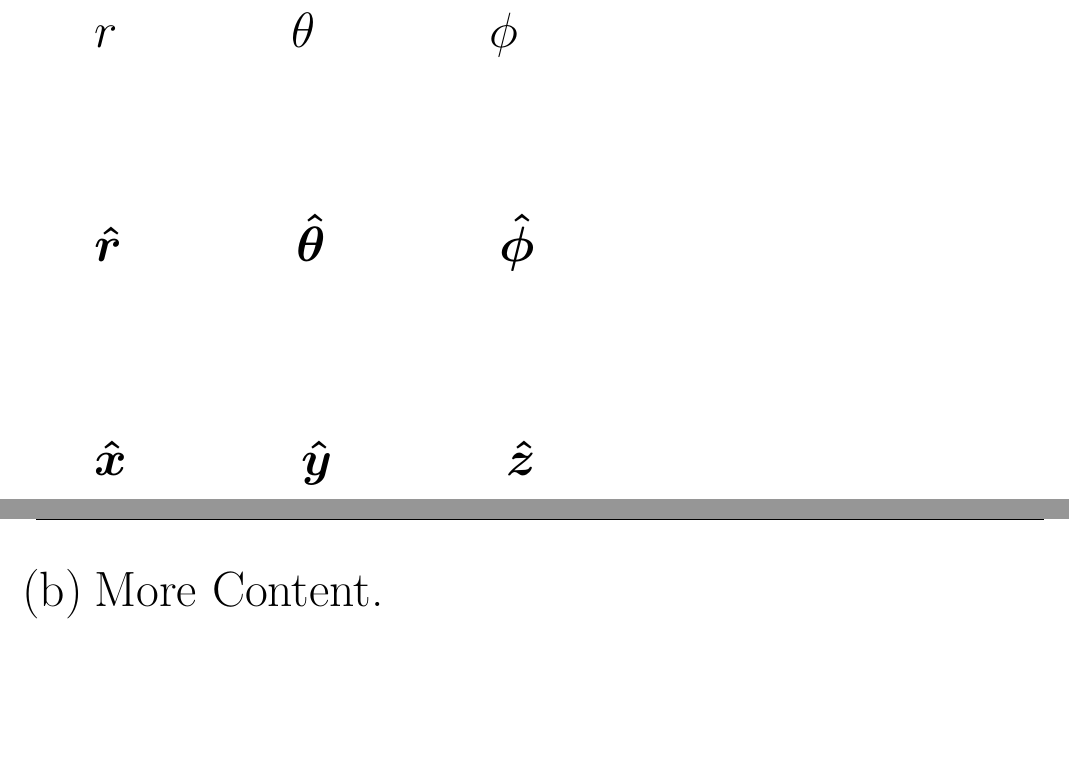
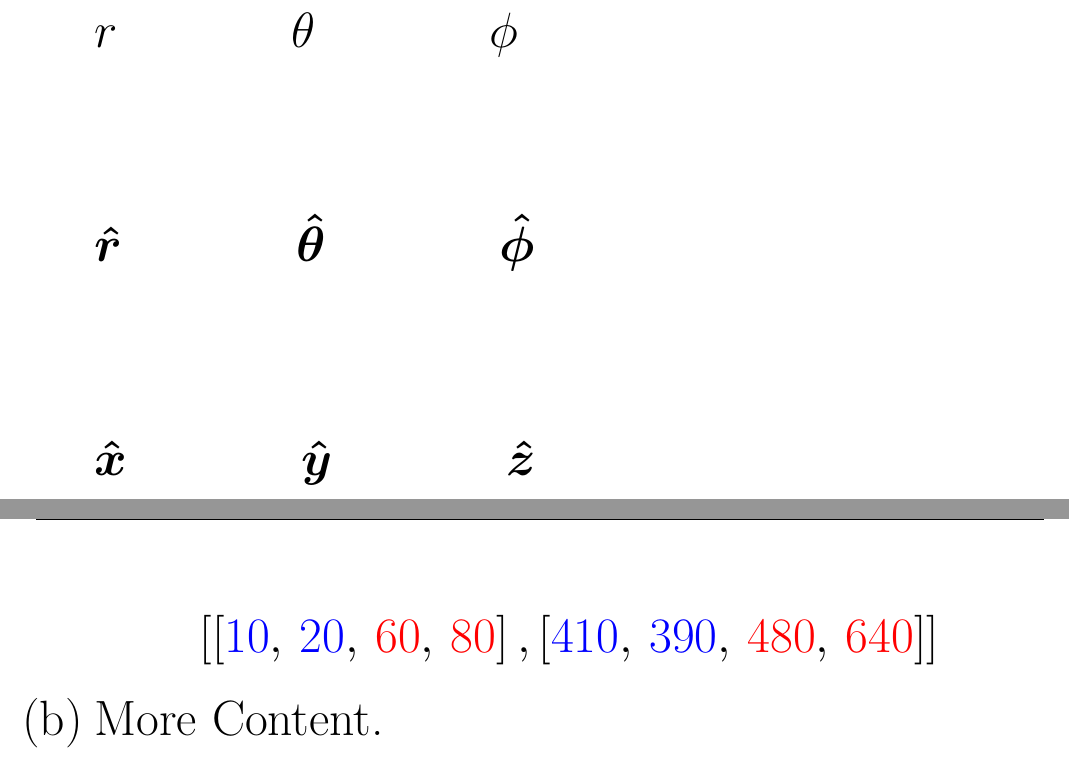
Before and after one commit to markhannel/thesis, a LaTeX document (Source/figures/generate_latex_content.tex): two parts of pages 3 and 4 of 4, joined at a grey line, cut so that both start at the same text, the shorter picture padded with empty space. The pictures show the PDF file Source/figures/generate_latex_content.pdf that the author committed with the source.

Commit message:
Adding to generate figures to produce a figure for figure 2 and 5.

```diff
--- a/Source/figures/generate_latex_content.tex
+++ b/Source/figures/generate_latex_content.tex
@@ -91,7 +93,13 @@
 
   $\uvec{x}$ \hspace{1.0 in} $\uvec{y}$ \hspace{1.0 in} $\uvec{z}$
 
+
+  \vspace{1.0 in}
+
   \newpage
+  \begin{equation*}
+   \left [ \left [ \tbb{10},\, \tbb{20},\, \tbr{60},\, \tbr{80} \right ], \left [ \tbb{410},\, \tbb{390},\, \tbr{480},\, \tbr{640} \right ] \right ]
+  \end{equation*}
 
 
 \item More Content.
```
Also changed, not shown: Source/figures/generate_latex_content.pdf, Source/figures/generate_latex_content.tex (4 more changed lines).
